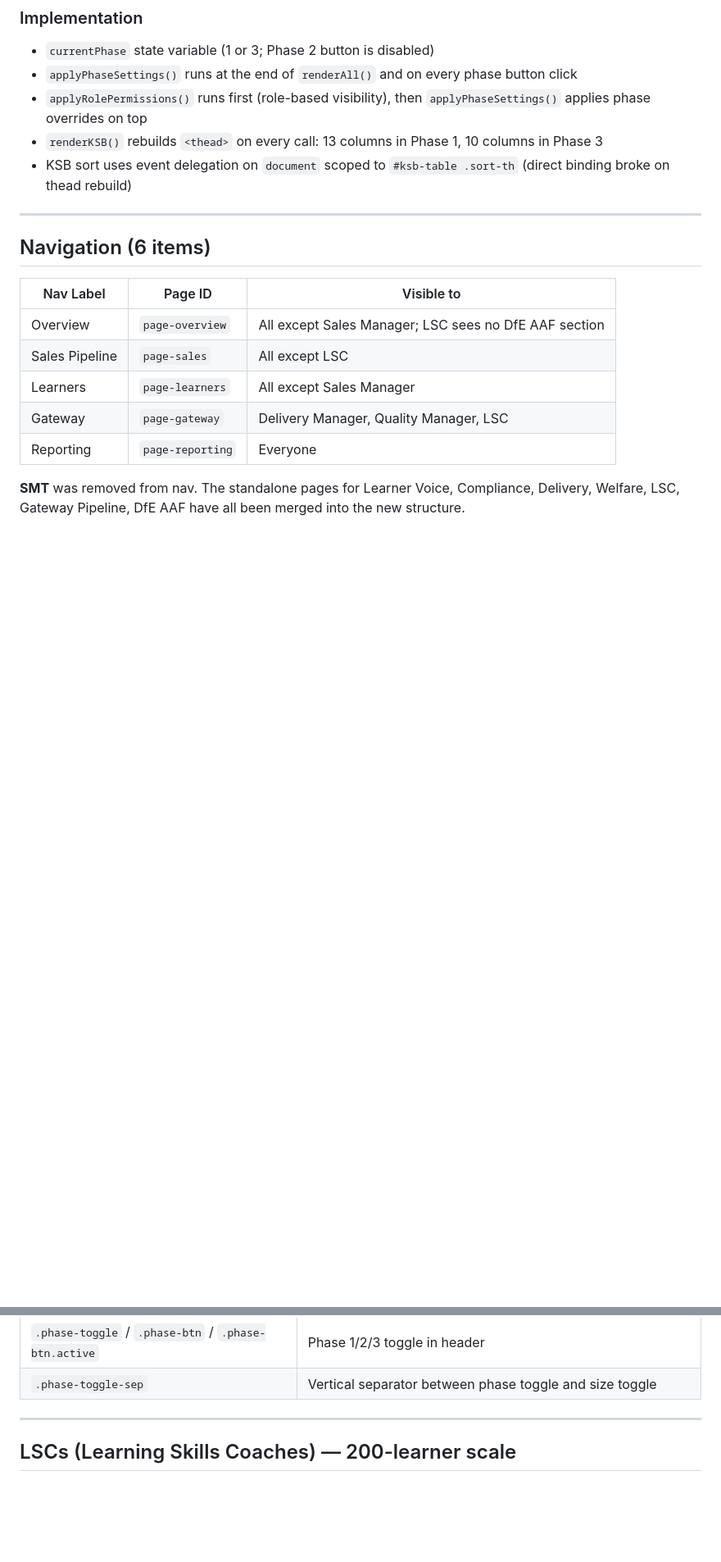
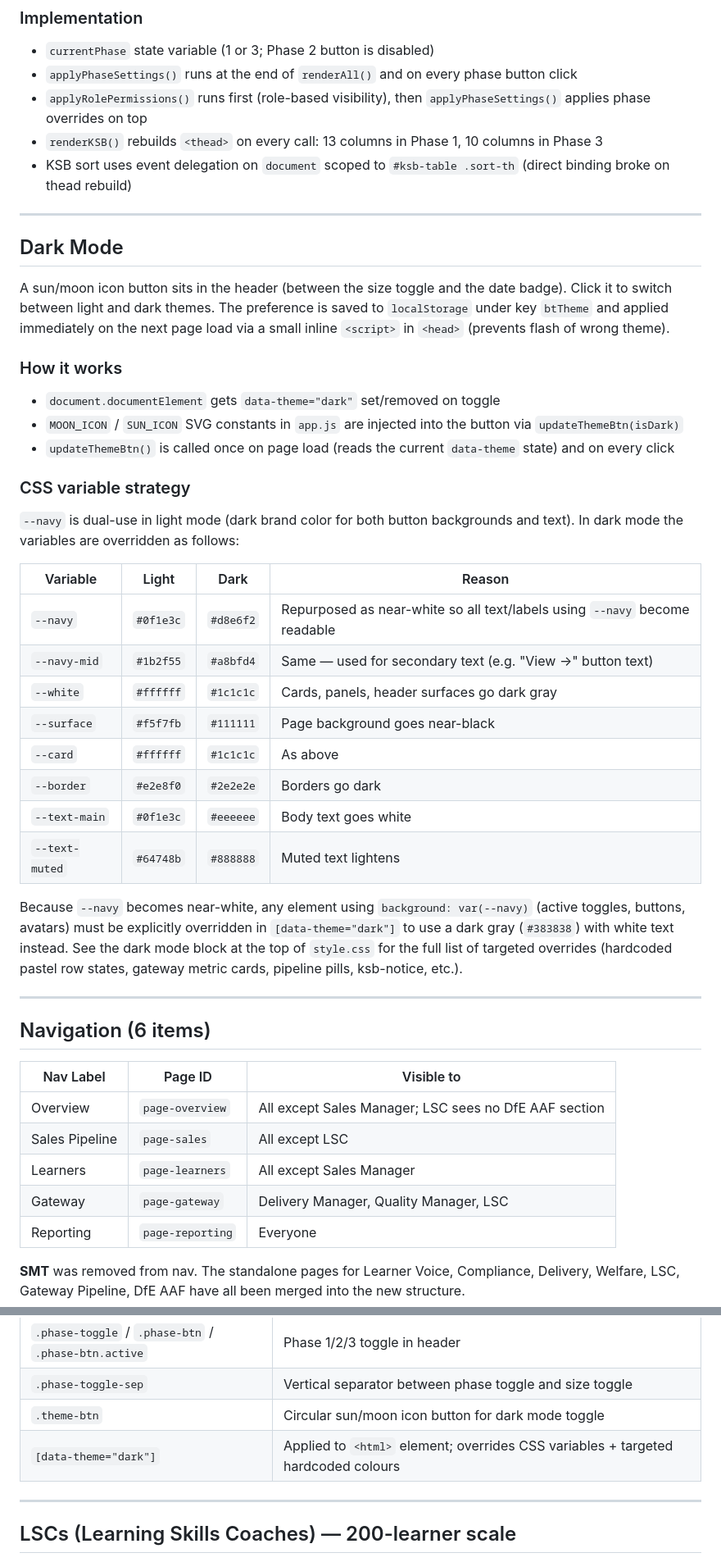
Before and after one commit to alexdanells/AppDashboard, a Markdown page: CLAUDE.md, 2 parts joined by grey strips. Shown at 82% size. GitHub-like rendering; blank space fills up the shorter version.

Commit message:
Update CLAUDE.md: document dark mode toggle, CSS variable strategy, new functions
Co-Authored-By: Claude Sonnet 4.6 <noreply@anthropic.com>

```diff
--- a/CLAUDE.md
+++ b/CLAUDE.md
@@ -55,6 +55,33 @@ All sections restored. `applyPhaseSettings()` re-applies `NAV_ACCESS` role check
 - `applyRolePermissions()` runs first (role-based visibility), then `applyPhaseSettings()` applies phase overrides on top
 - `renderKSB()` rebuilds `<thead>` on every call: 13 columns in Phase 1, 10 columns in Phase 3
 - KSB sort uses event delegation on `document` scoped to `#ksb-table .sort-th` (direct binding broke on thead rebuild)
+
+---
+
+## Dark Mode
+
+A sun/moon icon button sits in the header (between the size toggle and the date badge). Click it to switch between light and dark themes. The preference is saved to `localStorage` under key `btTheme` and applied immediately on the next page load via a small inline `<script>` in `<head>` (prevents flash of wrong theme).
+
+### How it works
+- `document.documentElement` gets `data-theme="dark"` set/removed on toggle
+- `MOON_ICON` / `SUN_ICON` SVG constants in `app.js` are injected into the button via `updateThemeBtn(isDark)`
+- `updateThemeBtn()` is called once on page load (reads the current `data-theme` state) and on every click
+
+### CSS variable strategy
+`--navy` is dual-use in light mode (dark brand color for both button backgrounds and text). In dark mode the variables are overridden as follows:
+
+| Variable | Light | Dark | Reason |
+|---|---|---|---|
+| `--navy` | `#0f1e3c` | `#d8e6f2` | Repurposed as near-white so all text/labels using `--navy` become readable |
+| `--navy-mid` | `#1b2f55` | `#a8bfd4` | Same — used for secondary text (e.g. "View →" button text) |
+| `--white` | `#ffffff` | `#1c1c1c` | Cards, panels, header surfaces go dark gray |
+| `--surface` | `#f5f7fb` | `#111111` | Page background goes near-black |
+| `--card` | `#ffffff` | `#1c1c1c` | As above |
+| `--border` | `#e2e8f0` | `#2e2e2e` | Borders go dark |
+| `--text-main` | `#0f1e3c` | `#eeeeee` | Body text goes white |
+| `--text-muted` | `#64748b` | `#888888` | Muted text lightens |
+
+Because `--navy` becomes near-white, any element using `background: var(--navy)` (active toggles, buttons, avatars) must be explicitly overridden in `[data-theme="dark"]` to use a dark gray (`#383838`) with white text instead. See the dark mode block at the top of `style.css` for the full list of targeted overrides (hardcoded pastel row states, gateway metric cards, pipeline pills, ksb-notice, etc.).
 
 ---
 
@@ -354,6 +382,8 @@ let currentUser        = USERS[0];    // Default: Delivery Manager
 | `.ksb-notice` | Amber info notice box (KSB, Reporting) |
 | `.phase-toggle` / `.phase-btn` / `.phase-btn.active` | Phase 1/2/3 toggle in header |
 | `.phase-toggle-sep` | Vertical separator between phase toggle and size toggle |
+| `.theme-btn` | Circular sun/moon icon button for dark mode toggle |
+| `[data-theme="dark"]` | Applied to `<html>` element; overrides CSS variables + targeted hardcoded colours |
 
 ---
 
```
Also changed, not shown: other parts of CLAUDE.md (+1 -0 lines).
